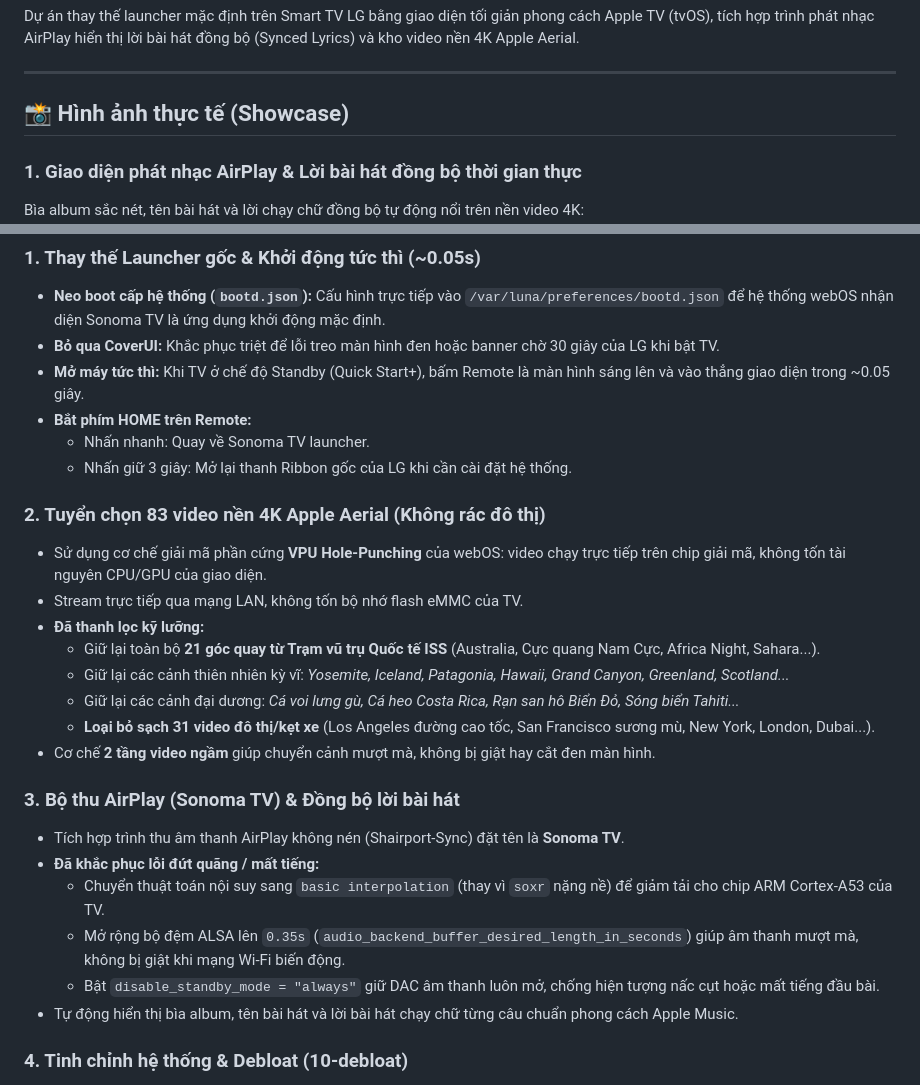
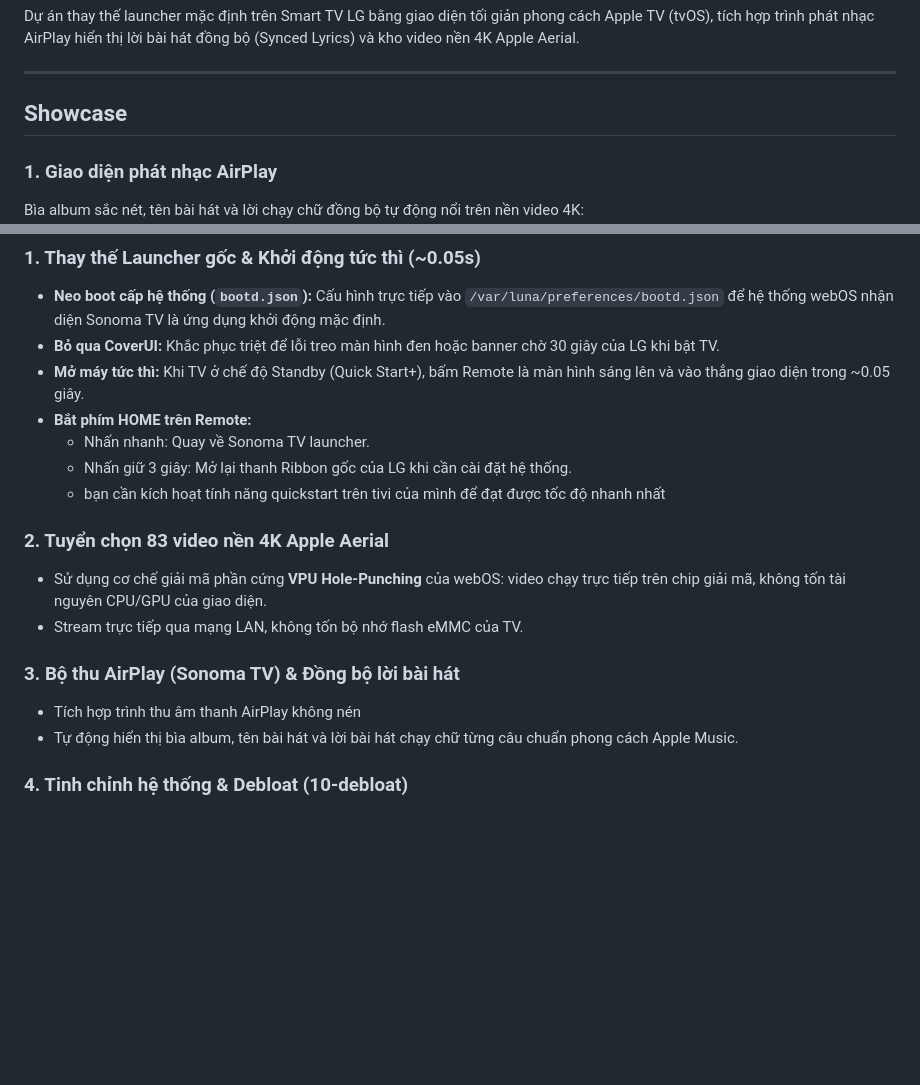
Before and after one commit to Atelier07/sonoma-tv, a Markdown page: README.md, 2 parts joined by grey strips. Drawn GitHub-style; blank space fills up the shorter version.

Commit message:
Refactor README.md for better structure and readability
Updated README.md to improve clarity and formatting.

```diff
--- a/README.md
+++ b/README.md
@@ -4,9 +4,9 @@ Dự án thay thế launcher mặc định trên Smart TV LG bằng giao diện
 
 ---
 
-## 📸 Hình ảnh thực tế (Showcase)
+## Showcase
 
-### 1. Giao diện phát nhạc AirPlay & Lời bài hát đồng bộ thời gian thực
+### 1. Giao diện phát nhạc AirPlay
 Bìa album sắc nét, tên bài hát và lời chạy chữ đồng bộ tự động nổi trên nền video 4K:
 ![AirPlay La La Land](docs/screenshots/lalaland_chorus.jpg)
 
@@ -25,23 +25,14 @@ Thanh Dock kính tối bo cong, chứa các ứng dụng cài trên TV (YouTube,
 - **Bắt phím HOME trên Remote:**
   - Nhấn nhanh: Quay về Sonoma TV launcher.
   - Nhấn giữ 3 giây: Mở lại thanh Ribbon gốc của LG khi cần cài đặt hệ thống.
+  - bạn cần kích hoạt tính năng quickstart trên tivi của mình để đạt được tốc độ nhanh nhất
 
-### 2. Tuyển chọn 83 video nền 4K Apple Aerial (Không rác đô thị)
+### 2. Tuyển chọn 83 video nền 4K Apple Aerial
 - Sử dụng cơ chế giải mã phần cứng **VPU Hole-Punching** của webOS: video chạy trực tiếp trên chip giải mã, không tốn tài nguyên CPU/GPU của giao diện.
 - Stream trực tiếp qua mạng LAN, không tốn bộ nhớ flash eMMC của TV.
-- **Đã thanh lọc kỹ lưỡng:**
-  - Giữ lại toàn bộ **21 góc quay từ Trạm vũ trụ Quốc tế ISS** (Australia, Cực quang Nam Cực, Africa Night, Sahara...).
-  - Giữ lại các cảnh thiên nhiên kỳ vĩ: *Yosemite, Iceland, Patagonia, Hawaii, Grand Canyon, Greenland, Scotland...*
-  - Giữ lại các cảnh đại dương: *Cá voi lưng gù, Cá heo Costa Rica, Rạn san hô Biển Đỏ, Sóng biển Tahiti...*
-  - **Loại bỏ sạch 31 video đô thị/kẹt xe** (Los Angeles đường cao tốc, San Francisco sương mù, New York, London, Dubai...).
-- Cơ chế **2 tầng video ngầm** giúp chuyển cảnh mượt mà, không bị giật hay cắt đen màn hình.
 
 ### 3. Bộ thu AirPlay (Sonoma TV) & Đồng bộ lời bài hát
-- Tích hợp trình thu âm thanh AirPlay không nén (Shairport-Sync) đặt tên là **Sonoma TV**.
-- **Đã khắc phục lỗi đứt quãng / mất tiếng:**
-  - Chuyển thuật toán nội suy sang `basic interpolation` (thay vì `soxr` nặng nề) để giảm tải cho chip ARM Cortex-A53 của TV.
-  - Mở rộng bộ đệm ALSA lên `0.35s` (`audio_backend_buffer_desired_length_in_seconds`) giúp âm thanh mượt mà, không bị giật khi mạng Wi-Fi biến động.
-  - Bật `disable_standby_mode = "always"` giữ DAC âm thanh luôn mở, chống hiện tượng nấc cụt hoặc mất tiếng đầu bài.
+- Tích hợp trình thu âm thanh AirPlay không nén
 - Tự động hiển thị bìa album, tên bài hát và lời bài hát chạy chữ từng câu chuẩn phong cách Apple Music.
 
 ### 4. Tinh chỉnh hệ thống & Debloat (10-debloat)
```
